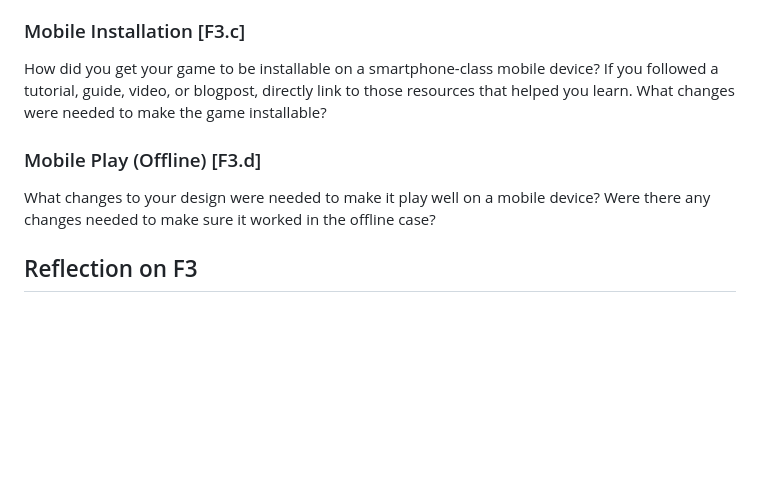
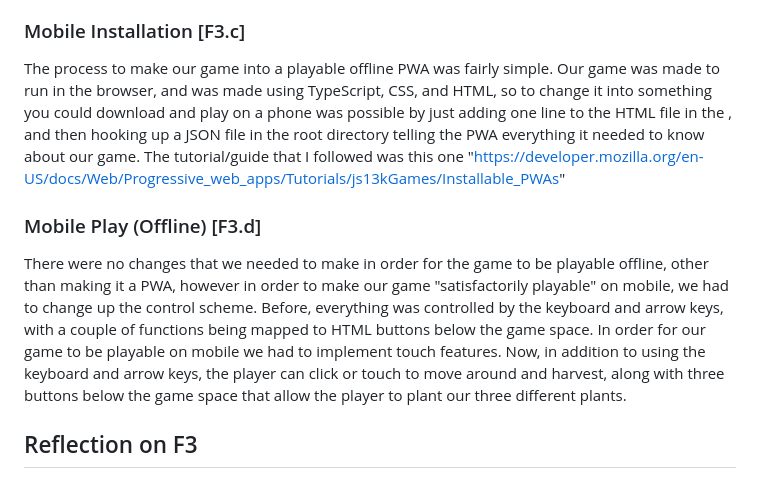
Before and after one commit to clxrffdman/cmpm121-F-garden, a Markdown page: README.md, the part around the change. GitHub-like rendering; blank space fills up the shorter version.

Commit message:
added mobile pwa stuff to readme

```diff
--- a/README.md
+++ b/README.md
@@ -292,12 +292,12 @@ Our game supports English, Korean, and Farsi. Using the internationalization sol
 The user selects a language using the dropdown on the right side of the game window. Upon selecting a language, all existing and new text prompts are replaced with that language's translations. We also save the user's preferred language using `localStorage` and load it on entry so that they aren't blindsided with English if they reset or come back later.
 
 ### Mobile Installation [F3.c]
-
-How did you get your game to be installable on a smartphone-class mobile device? If you followed a tutorial, guide, video, or blogpost, directly link to those resources that helped you learn. What changes were needed to make the game installable?
+The process to make our game into a playable offline PWA was fairly simple. Our game was made to run in the browser, and was made using TypeScript, CSS, and HTML, so to change it into something you could download and play on a phone was possible by just adding one line to the HTML file in the <head>, and then hooking up a JSON file in the root directory telling the PWA everything it needed to know about our game.
+The tutorial/guide that I followed was this one "https://developer.mozilla.org/en-US/docs/Web/Progressive_web_apps/Tutorials/js13kGames/Installable_PWAs"
 
 ### Mobile Play (Offline) [F3.d]
 
-What changes to your design were needed to make it play well on a mobile device? Were there any changes needed to make sure it worked in the offline case?
+There were no changes that we needed to make in order for the game to be playable offline, other than making it a PWA, however in order to make our game "satisfactorily playable" on mobile, we had to change up the control scheme. Before, everything was controlled by the keyboard and arrow keys, with a couple of functions being mapped to HTML buttons below the game space. In order for our game to be playable on mobile we had to implement touch features. Now, in addition to using the keyboard and arrow keys, the player can click or touch to move around and harvest, along with three buttons below the game space that allow the player to plant our three different plants.
 
 ## Reflection on F3
 
```
